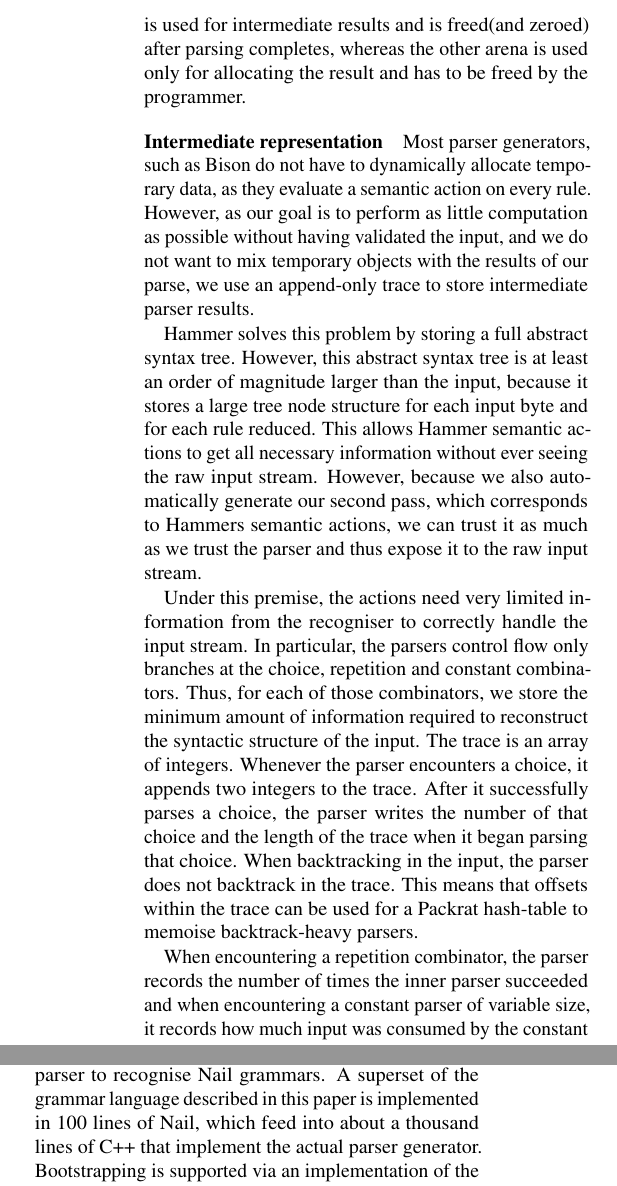
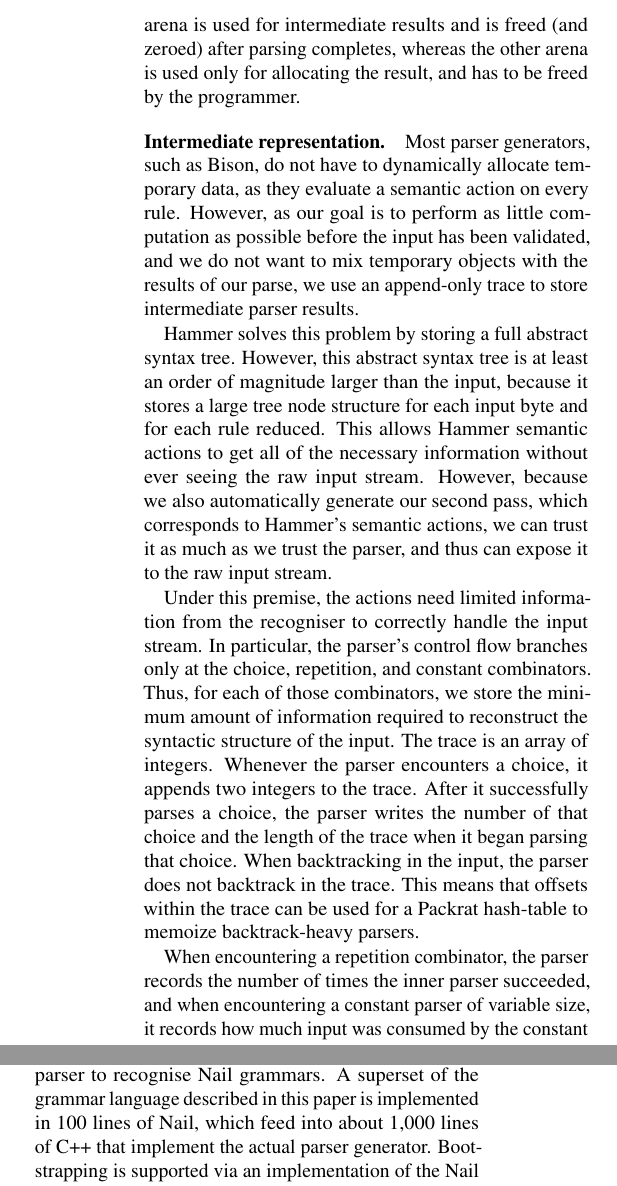
Before and after one commit to jbangert/nail, a LaTeX paper (paper/main.tex, which reads paper/impl.tex): two parts of the columns of page 6 of 9, joined at a grey line, cut so that both start at the same text. Compiled offline with pdfLaTeX.

Commit message:
some small impl nits

```diff
--- a/paper/impl.tex
+++ b/paper/impl.tex
@@ -24,40 +27,40 @@ from the system malloc. However, Nail extends upon Hammers approach and uses two
 arenas for each parsed input. One arena is used for intermediate results and is
-freed(and zeroed) after parsing completes, whereas the other arena is used only
-for allocating the result and has to be freed by the programmer.
+freed (and zeroed) after parsing completes, whereas the other arena is used only
+for allocating the result, and has to be freed by the programmer.
 
-\paragraph{Intermediate representation}
-Most parser generators, such as Bison do not have to dynamically allocate
+\paragraph{Intermediate representation.}
+
+Most parser generators, such as Bison, do not have to dynamically allocate
 temporary data, as they evaluate a semantic action on every rule. However, as
-our goal is to perform as little computation as possible without having
-validated the input, and we do not want to mix temporary objects with the
+our goal is to perform as little computation as possible before the input
+has been validated, and we do not want to mix temporary objects with the
 results of our parse, we use an append-only trace to store intermediate parser
 results.
 
 Hammer solves this problem by storing a full abstract syntax tree. However, this
 abstract syntax tree is at least an order of magnitude larger than the input,
 because it stores a large tree node structure for each input byte and for each
-rule reduced. This allows Hammer semantic actions to get all necessary
+rule reduced. This allows Hammer semantic actions to get all of the necessary
 information without ever seeing the raw input stream. However, because we also
-automatically generate our second pass, which corresponds to Hammers semantic
-actions, we can trust it as much as we trust the parser and thus expose it to
-the raw input stream.
+automatically generate our second pass, which corresponds to Hammer's semantic
+actions, we can trust it as much as we trust the parser, and thus can expose it
+to the raw input stream.
 
-Under this premise, the actions need very limited information from the
-recogniser to correctly handle the input stream. In particular, the parsers
-control flow only branches at the choice, repetition and constant
-combinators.
+Under this premise, the actions need limited information from the
+recogniser to correctly handle the input stream. In particular, the parser's
+control flow branches only at the choice, repetition, and constant combinators.
 Thus, for each of those combinators, we store the minimum amount of information
 required to reconstruct the syntactic structure of the input. The trace is an
 array of integers.
- Whenever the parser encounters a choice, it appends two integers to the trace. After it
+Whenever the parser encounters a choice, it appends two integers to the trace. After it
 successfully parses a choice, the parser writes the number of that choice and
 the length of the trace when it began parsing that choice. When backtracking in
 the input, the parser does not backtrack in the trace. This means that offsets
-within the trace can be used for a Packrat hash-table to memoise backtrack-heavy
+within the trace can be used for a Packrat hash-table to memoize backtrack-heavy
 parsers.
 
 When encountering a repetition combinator, the parser records the number of
-times the inner parser succeeded and when encountering a constant parser of
+times the inner parser succeeded, and when encountering a constant parser of
 variable size, it records how much input was consumed by the constant parser.
 
 In a second pass, the parser then allocates the internal representation from an
@@ -71,10 +76,12 @@ dependency field is first filled with a filler value, then later when the first
 combinator that determines this fields value is encountered, the field is
 overwritten. Any further combinators using this dependency will then validate
 that the dependency field is correct.
-\paragraph{Bootstrapping}
-To demonstrate the feasibility of the nail parser generator, our parser
+
+\paragraph{Bootstrapping.}
+
+To demonstrate the feasibility of the Nail parser generator, our parser
 generator uses a Nail parser to recognise Nail grammars. A superset of the
 grammar language described in this paper is implemented in 100 lines of Nail,
-which feed into about a thousand lines of C++ that implement the actual parser
+which feed into about 1,000 lines of C++ that implement the actual parser
 generator. Bootstrapping is supported via an implementation of the Nail language
 in the Lemon parser generator, a variant of Yacc.
```
Also changed, not shown: paper/impl.tex (23 more changed lines).
